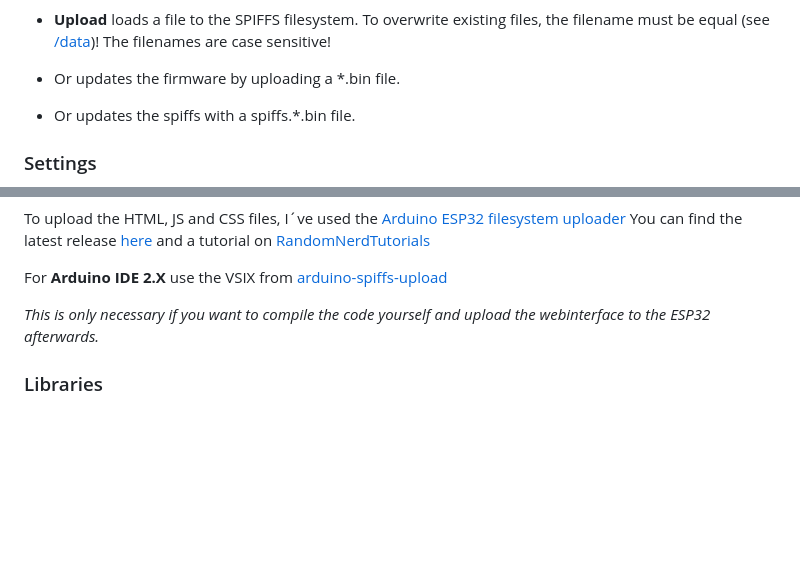
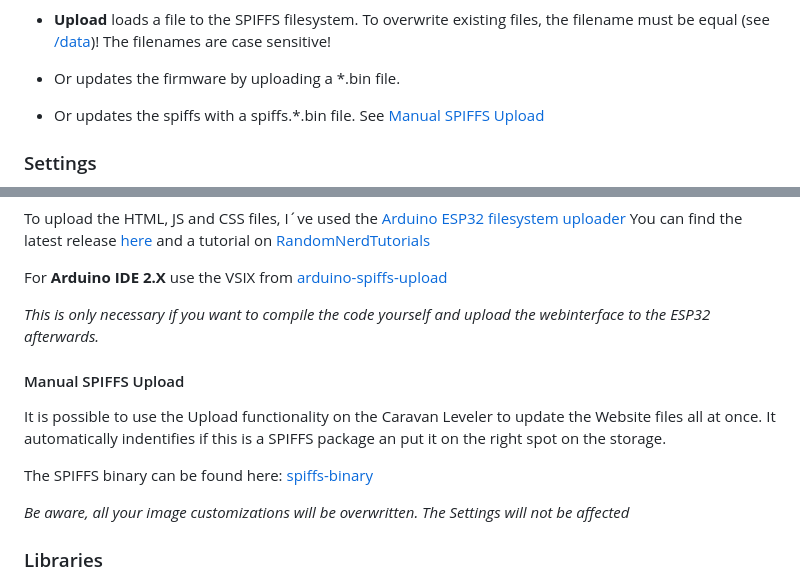
Before and after one commit to HerrRiebmann/Caravan_Leveler_2, a Markdown page: README.md, 2 parts joined by grey strips. Drawn GitHub-style; blank space fills up the shorter version.

```diff
--- a/README.md
+++ b/README.md
@@ -39,7 +39,7 @@ In short: Lazy me doesn´t want to constantly walk to the inside and check the l
  * **Upload** loads a file to the SPIFFS filesystem. To overwrite existing files, the filename must be equal (see [/data](https://github.com/HerrRiebmann/Caravan_Leveler_2/tree/main/Caravan_Leveler_2/data))! The filenames are case sensitive!
 
   * Or updates the firmware by uploading a *.bin file.
-  * Or updates the spiffs with a spiffs.*.bin file.
+  * Or updates the spiffs with a spiffs.*.bin file. See [Manual SPIFFS Upload](#Manual-SPIFFS-Upload)
 
 
 ### Settings
@@ -168,6 +168,14 @@ For **Arduino IDE 2.X** use the VSIX from [arduino-spiffs-upload](https://github
 
 _This is only necessary if you want to compile the code yourself and upload the webinterface to the ESP32 afterwards._
 
+#### Manual SPIFFS Upload
+It is possible to use the Upload functionality on the Caravan Leveler to update the Website files all at once.
+It automatically indentifies if this is a SPIFFS package an put it on the right spot on the storage.
+
+The SPIFFS binary can be found here: [spiffs-binary](https://trib.free.nf/spiffs.bin)
+
+_Be aware, all your image customizations will be overwritten. The Settings will not be affected_
+
 ### Libraries
 * Adafruit_MPU6050.h ([2.2.6](https://github.com/adafruit/Adafruit_MPU6050))
 * Adafruit Unified Sensor ([1.1.15](https://github.com/adafruit/Adafruit_Sensor))
```
Also changed, not shown: other parts of README.md (+1 -1 lines).
